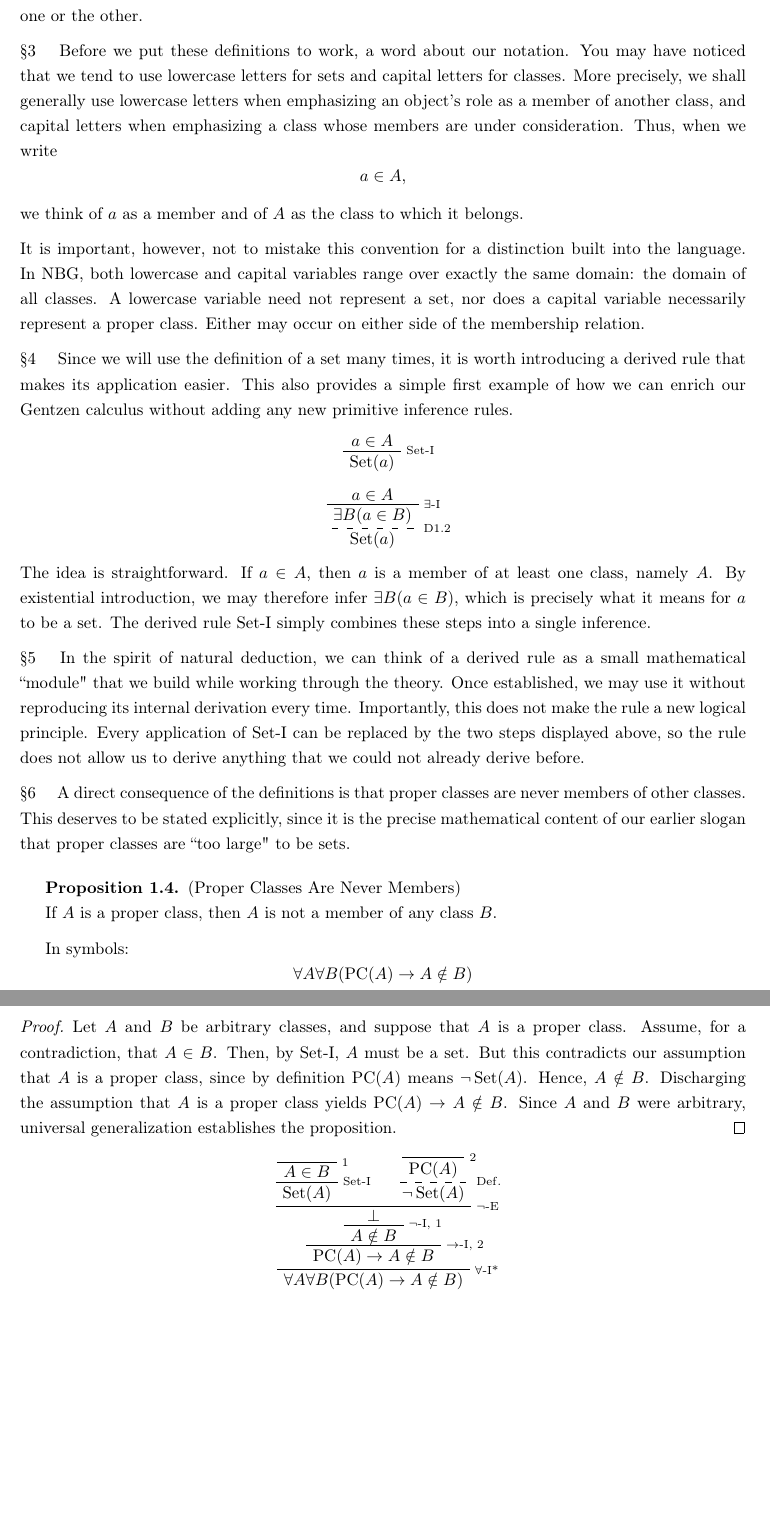
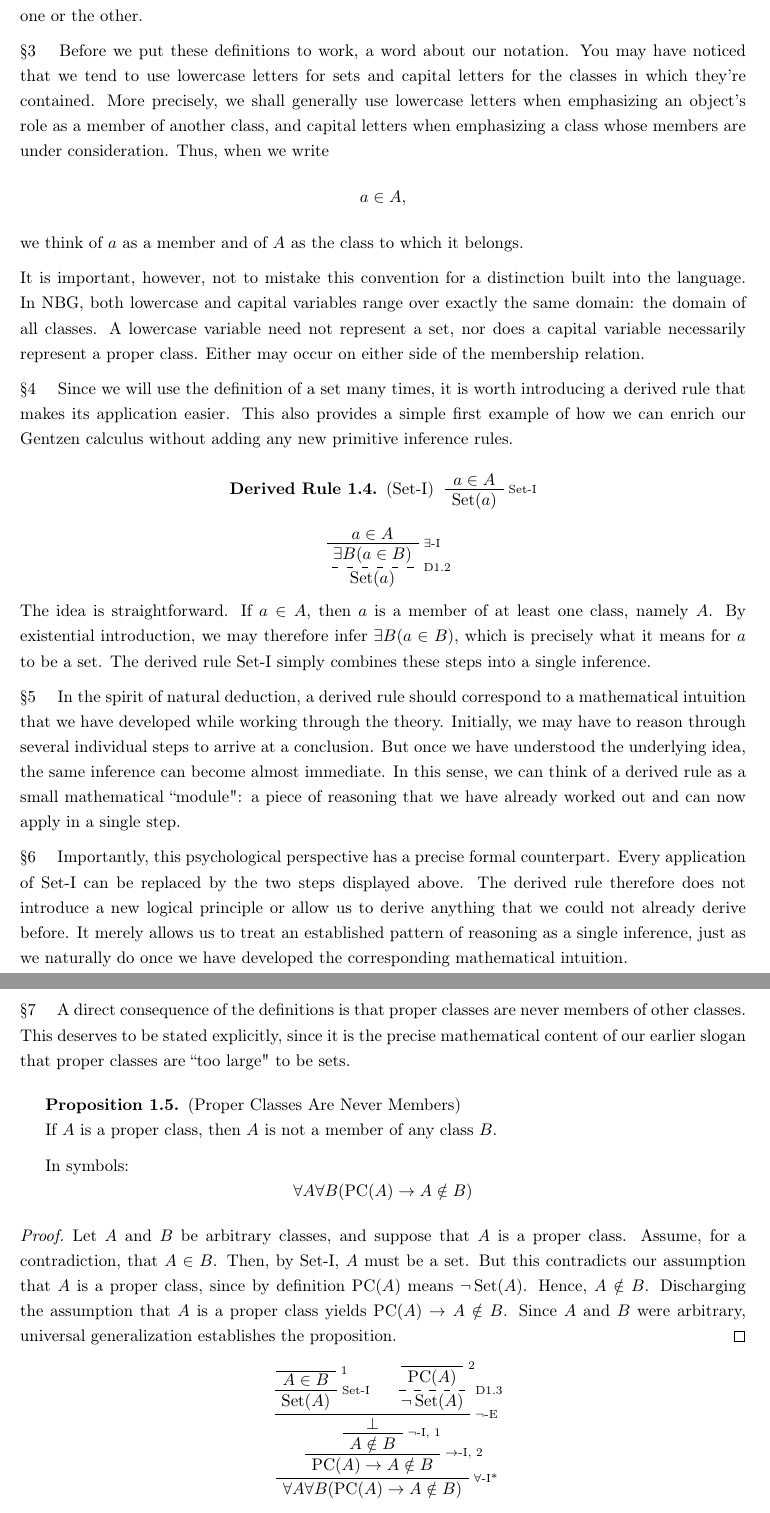
Before and after one commit to StephenMyller/STCH---Interactive, a LaTeX document (main.tex, which reads Chapters/01-NBG/01-sets-and-proper-classes.tex, preamble.tex): two parts of pages 4 and 5 of 5, joined at a grey line, cut so that both start at the same text. Compiled offline with pdfLaTeX.

Commit message:
Updates from Overleaf

```diff
--- a/Chapters/01-NBG/01-sets-and-proper-classes.tex
+++ b/Chapters/01-NBG/01-sets-and-proper-classes.tex
@@ -27,7 +27,7 @@
 Thus, every class is either a set or a proper class, but never both. This follows from the definitions and the laws of classical logic. Notice, however, that these definitions do not by themselves establish the existence of either sets or proper classes. They merely tell us what it means for a class to be one or the other.
 
 
-§3 \quad Before we put these definitions to work, a word about our notation. You may have noticed that we tend to use lowercase letters for sets and capital letters for classes. More precisely, we shall generally use lowercase letters when emphasizing an object's role as a member of another class, and capital letters when emphasizing a class whose members are under consideration. Thus, when we write
+§3 \quad Before we put these definitions to work, a word about our notation. You may have noticed that we tend to use lowercase letters for sets and capital letters for the classes in which they're contained. More precisely, we shall generally use lowercase letters when emphasizing an object's role as a member of another class, and capital letters when emphasizing a class whose members are under consideration. Thus, when we write
 \[
     a \in A,
 \]
@@ -38,11 +38,14 @@ It is important, however, not to mistake this convention for a distinction built
 
 §4 \quad Since we will use the definition of a set many times, it is worth introducing a derived rule that makes its application easier. This also provides a simple first example of how we can enrich our Gentzen calculus without adding any new primitive inference rules.
 
+\begin{derivedrule}[Set-I]
+
 \begin{prooftree}
     \AxiomC{\(a\in A\)}
     \RightLabel{Set-I}
     \UnaryInfC{\(\Set(a)\)}
 \end{prooftree}
+\end{derivedrule}
 
 \begin{formalderivation}
     \begin{prooftree}
@@ -57,9 +60,13 @@ It is important, however, not to mistake this convention for a distinction built
 
 The idea is straightforward. If $a\in A$, then $a$ is a member of at least one class, namely $A$. By existential introduction, we may therefore infer $\exists B(a\in B)$, which is precisely what it means for $a$ to be a set. The derived rule Set-I simply combines these steps into a single inference.
 
-§5 \quad In the spirit of natural deduction, we can think of a derived rule as a small mathematical ``module" that we build while working through the theory. Once established, we may use it without reproducing its internal derivation every time. Importantly, this does not make the rule a new logical principle. Every application of Set-I can be replaced by the two steps displayed above, so the rule does not allow us to derive anything that we could not already derive before.
+§5 \quad
+In the spirit of natural deduction, a derived rule should correspond to a mathematical intuition that we have developed while working through the theory. Initially, we may have to reason through several individual steps to arrive at a conclusion. But once we have understood the underlying idea, the same inference can become almost immediate. In this sense, we can think of a derived rule as a small mathematical ``module": a piece of reasoning that we have already worked out and can now apply in a single step.
 
-§6 \quad A direct consequence of the definitions is that proper classes are never members of other classes. This deserves to be stated explicitly, since it is the precise mathematical content of our earlier slogan that proper classes are ``too large" to be sets.
+§6 \quad Importantly, this psychological perspective has a precise formal counterpart. Every application of Set-I can be replaced by the two steps displayed above. The derived rule therefore does not introduce a new logical principle or allow us to derive anything that we could not already derive before. It merely allows us to treat an established pattern of reasoning as a single inference, just as we naturally do once we have developed the corresponding mathematical intuition.
+
+
+§7 \quad A direct consequence of the definitions is that proper classes are never members of other classes. This deserves to be stated explicitly, since it is the precise mathematical content of our earlier slogan that proper classes are ``too large" to be sets.
 
 \begin{proposition}[Proper Classes Are Never Members]\label{prop:proper-classes-are-never-members}
     If $A$ is a proper class, then $A$ is not a member of any class $B$.
@@ -84,7 +91,7 @@ Let $A$ and $B$ be arbitrary classes, and suppose that $A$ is a proper class. As
     \AxiomC{}
     \RightLabel{\(2\)}
     \UnaryInfC{\(\PC(A)\)}
-    \RightLabel{\(\mathrm{Def.}\)}
+    \RightLabel{D\ref{def:proper-class}}
     \dashedLine
     \UnaryInfC{\(\neg\Set(A)\)}
 %
--- a/preamble.tex
+++ b/preamble.tex
@@ -224,6 +224,11 @@
   hidelinks
 }
 
+
+% References in Gentzen derivation labels.
+\newcommand{\proofref}[1]{\ref{#1}}
+
+
 % ============================================================
 % Shared theorem-style settings
 % ============================================================
```
